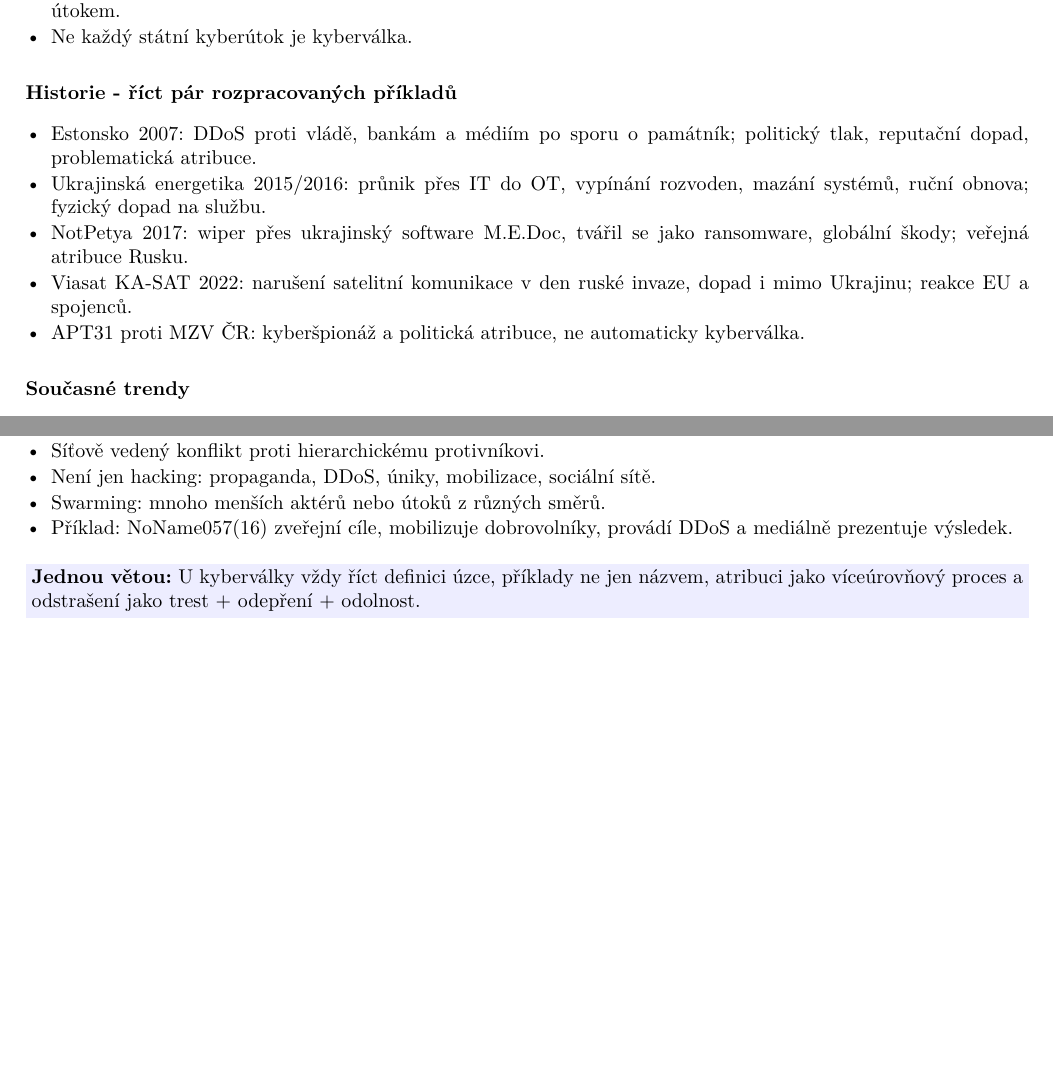
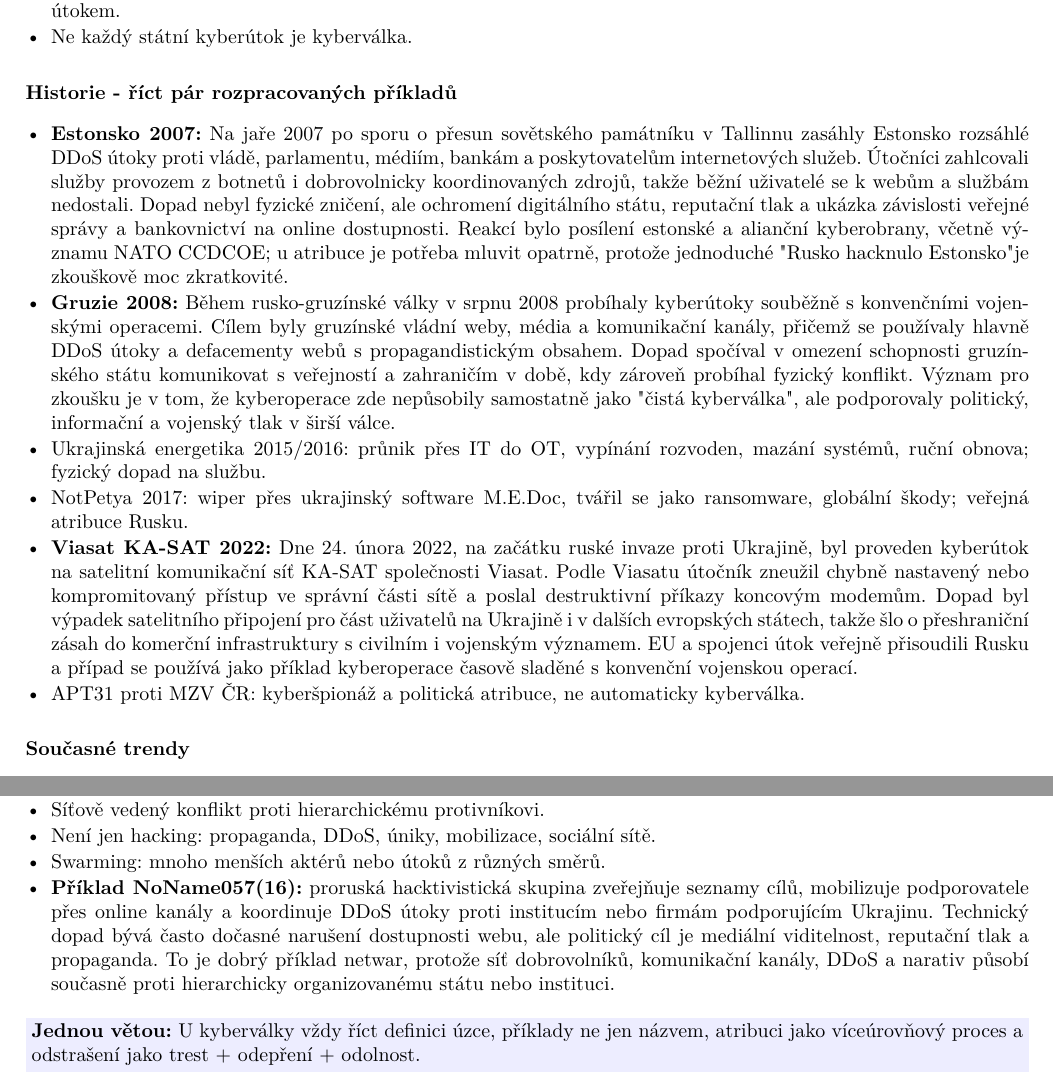
Before and after one commit to petrmarinec/mini_bss2, a LaTeX document (main.tex): two parts of pages 6 and 7 of 19, joined at a grey line, cut so that both start at the same text, the shorter picture padded with empty space. Compiled offline with pdfLaTeX.

Commit message:
Clarify cyberwar history examples

```diff
--- a/main.tex
+++ b/main.tex
@@ -184,10 +184,11 @@ Tento materiál není dlouhý výklad. Je to kontrolní osnova: u každé otázk
 
 \blok{Historie - říct pár rozpracovaných příkladů}
 \begin{itemize}
-  \item Estonsko 2007: DDoS proti vládě, bankám a médiím po sporu o památník; politický tlak, reputační dopad, problematická atribuce.
+  \item \textbf{Estonsko 2007:} Na jaře 2007 po sporu o přesun sovětského památníku v Tallinnu zasáhly Estonsko rozsáhlé DDoS útoky proti vládě, parlamentu, médiím, bankám a poskytovatelům internetových služeb. Útočníci zahlcovali služby provozem z botnetů i dobrovolnicky koordinovaných zdrojů, takže běžní uživatelé se k webům a službám nedostali. Dopad nebyl fyzické zničení, ale ochromení digitálního státu, reputační tlak a ukázka závislosti veřejné správy a bankovnictví na online dostupnosti. Reakcí bylo posílení estonské a alianční kyberobrany, včetně významu NATO CCDCOE; u atribuce je potřeba mluvit opatrně, protože jednoduché "Rusko hacknulo Estonsko" je zkouškově moc zkratkovité.
+  \item \textbf{Gruzie 2008:} Během rusko-gruzínské války v srpnu 2008 probíhaly kyberútoky souběžně s konvenčními vojenskými operacemi. Cílem byly gruzínské vládní weby, média a komunikační kanály, přičemž se používaly hlavně DDoS útoky a defacementy webů s propagandistickým obsahem. Dopad spočíval v omezení schopnosti gruzínského státu komunikovat s veřejností a zahraničím v době, kdy zároveň probíhal fyzický konflikt. Význam pro zkoušku je v tom, že kyberoperace zde nepůsobily samostatně jako "čistá kyberválka", ale podporovaly politický, informační a vojenský tlak v širší válce.
   \item Ukrajinská energetika 2015/2016: průnik přes IT do OT, vypínání rozvoden, mazání systémů, ruční obnova; fyzický dopad na službu.
   \item NotPetya 2017: wiper přes ukrajinský software M.E.Doc, tvářil se jako ransomware, globální škody; veřejná atribuce Rusku.
-  \item Viasat KA-SAT 2022: narušení satelitní komunikace v den ruské invaze, dopad i mimo Ukrajinu; reakce EU a spojenců.
+  \item \textbf{Viasat KA-SAT 2022:} Dne 24. února 2022, na začátku ruské invaze proti Ukrajině, byl proveden kyberútok na satelitní komunikační síť KA-SAT společnosti Viasat. Podle Viasatu útočník zneužil chybně nastavený nebo kompromitovaný přístup ve správní části sítě a poslal destruktivní příkazy koncovým modemům. Dopad byl výpadek satelitního připojení pro část uživatelů na Ukrajině i v dalších evropských státech, takže šlo o přeshraniční zásah do komerční infrastruktury s civilním i vojenským významem. EU a spojenci útok veřejně přisoudili Rusku a případ se používá jako příklad kyberoperace časově sladěné s konvenční vojenskou operací.
   \item APT31 proti MZV ČR: kyberšpionáž a politická atribuce, ne automaticky kyberválka.
 \end{itemize}
 
@@ -240,7 +241,7 @@ Tento materiál není dlouhý výklad. Je to kontrolní osnova: u každé otázk
   \item Síťově vedený konflikt proti hierarchickému protivníkovi.
   \item Není jen hacking: propaganda, DDoS, úniky, mobilizace, sociální sítě.
   \item Swarming: mnoho menších aktérů nebo útoků z různých směrů.
-  \item Příklad: NoName057(16) zveřejní cíle, mobilizuje dobrovolníky, provádí DDoS a mediálně prezentuje výsledek.
+  \item \textbf{Příklad NoName057(16):} proruská hacktivistická skupina zveřejňuje seznamy cílů, mobilizuje podporovatele přes online kanály a koordinuje DDoS útoky proti institucím nebo firmám podporujícím Ukrajinu. Technický dopad bývá často dočasné narušení dostupnosti webu, ale politický cíl je mediální viditelnost, reputační tlak a propaganda. To je dobrý příklad netwar, protože síť dobrovolníků, komunikační kanály, DDoS a narativ působí současně proti hierarchicky organizovanému státu nebo instituci.
 \end{itemize}
 
 \mini{U kyberválky vždy říct definici úzce, příklady ne jen názvem, atribuci jako víceúrovňový proces a odstrašení jako trest + odepření + odolnost.}
```
